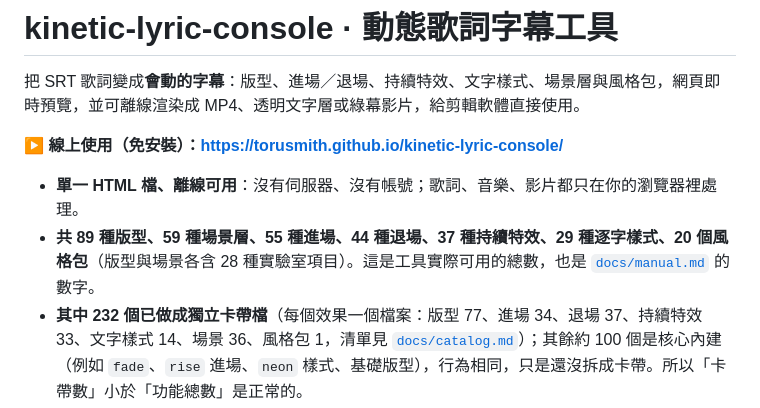
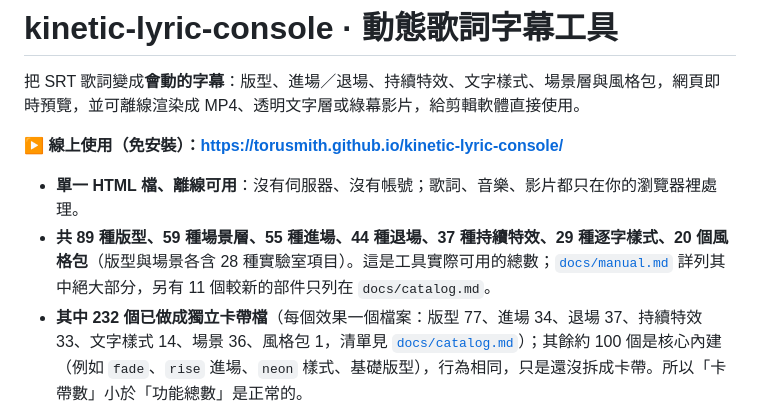
Before and after one commit to ToruSmith/kinetic-lyric-console, a Markdown page: README.md, the part around the change. Rendered like a GitHub page.

```diff
--- a/README.md
+++ b/README.md
@@ -5,7 +5,7 @@
 **▶ 線上使用（免安裝）：<https://torusmith.github.io/kinetic-lyric-console/>**
 
 - **單一 HTML 檔、離線可用**：沒有伺服器、沒有帳號；歌詞、音樂、影片都只在你的瀏覽器裡處理。
-- **共 89 種版型、59 種場景層、55 種進場、44 種退場、37 種持續特效、29 種逐字樣式、20 個風格包**（版型與場景各含 28 種實驗室項目）。這是工具實際可用的總數，也是 [`docs/manual.md`](docs/manual.md) 的數字。
+- **共 89 種版型、59 種場景層、55 種進場、44 種退場、37 種持續特效、29 種逐字樣式、20 個風格包**（版型與場景各含 28 種實驗室項目）。這是工具實際可用的總數；[`docs/manual.md`](docs/manual.md) 詳列其中絕大部分，另有 11 個較新的部件只列在 `docs/catalog.md`。
 - **其中 232 個已做成獨立卡帶檔**（每個效果一個檔案：版型 77、進場 34、退場 37、持續特效 33、文字樣式 14、場景 36、風格包 1，清單見 [`docs/catalog.md`](docs/catalog.md)）；其餘約 100 個是核心內建（例如 `fade`、`rise` 進場、`neon` 樣式、基礎版型），行為相同，只是還沒拆成卡帶。所以「卡帶數」小於「功能總數」是正常的。
 - **確定性渲染**：所有動畫都是時間的純函數，同一份專案每次渲染逐格結果完全相同。
 - **有回歸保護**：新舊畫面逐像素指紋、每個卡帶的合約檢查、位置／綠幕／分層／後製測試。
```
Also changed, not shown: docs/manual.md (+1 -1 lines).
